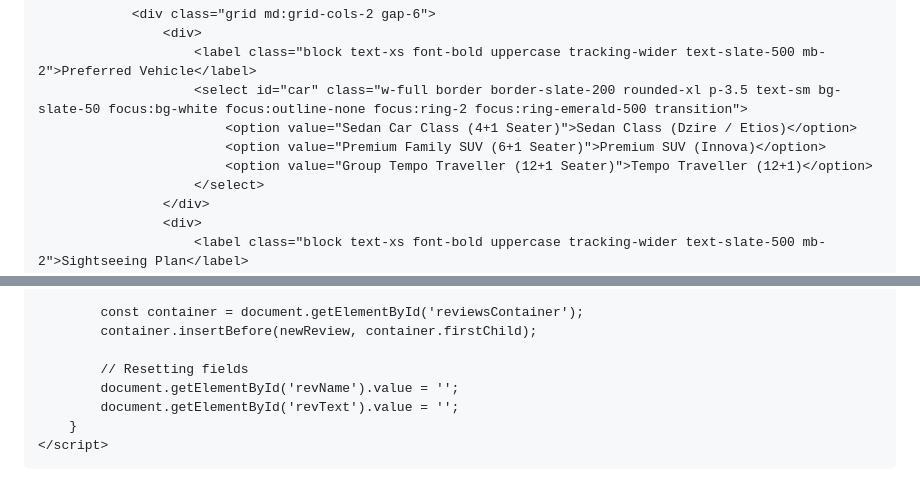
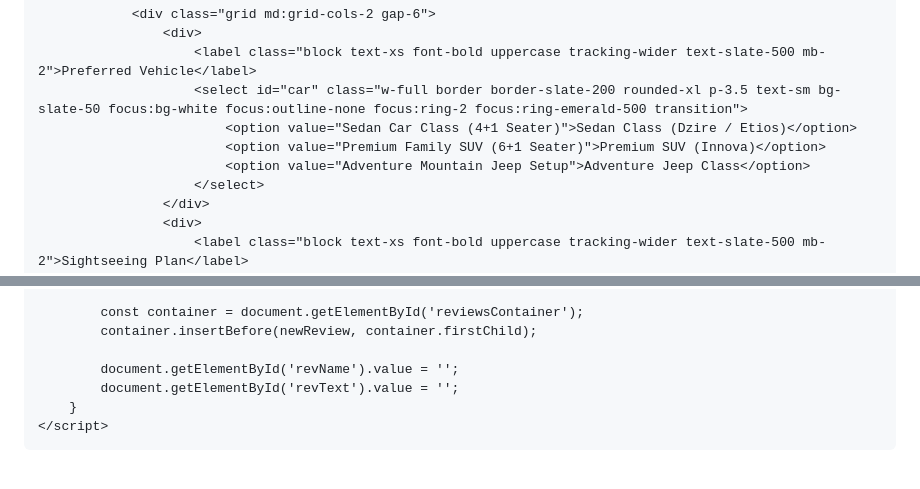
Before and after one commit to ambigaitourism/ambigai-tourism1, a Markdown page: README.md, 2 parts joined by grey strips. Drawn GitHub-style.

```diff
--- a/README.md
+++ b/README.md
@@ -155,7 +168,7 @@
                         <select id="car" class="w-full border border-slate-200 rounded-xl p-3.5 text-sm bg-slate-50 focus:bg-white focus:outline-none focus:ring-2 focus:ring-emerald-500 transition">
                             <option value="Sedan Car Class (4+1 Seater)">Sedan Class (Dzire / Etios)</option>
                             <option value="Premium Family SUV (6+1 Seater)">Premium SUV (Innova)</option>
-                            <option value="Group Tempo Traveller (12+1 Seater)">Tempo Traveller (12+1)</option>
+                            <option value="Adventure Mountain Jeep Setup">Adventure Jeep Class</option>
                         </select>
                     </div>
                     <div>
@@ -292,7 +303,6 @@
             const container = document.getElementById('reviewsContainer');
             container.insertBefore(newReview, container.firstChild);
 
-            // Resetting fields
             document.getElementById('revName').value = '';
             document.getElementById('revText').value = '';
         }
```
Also changed, not shown: other parts of README.md (+56 -45 lines).
